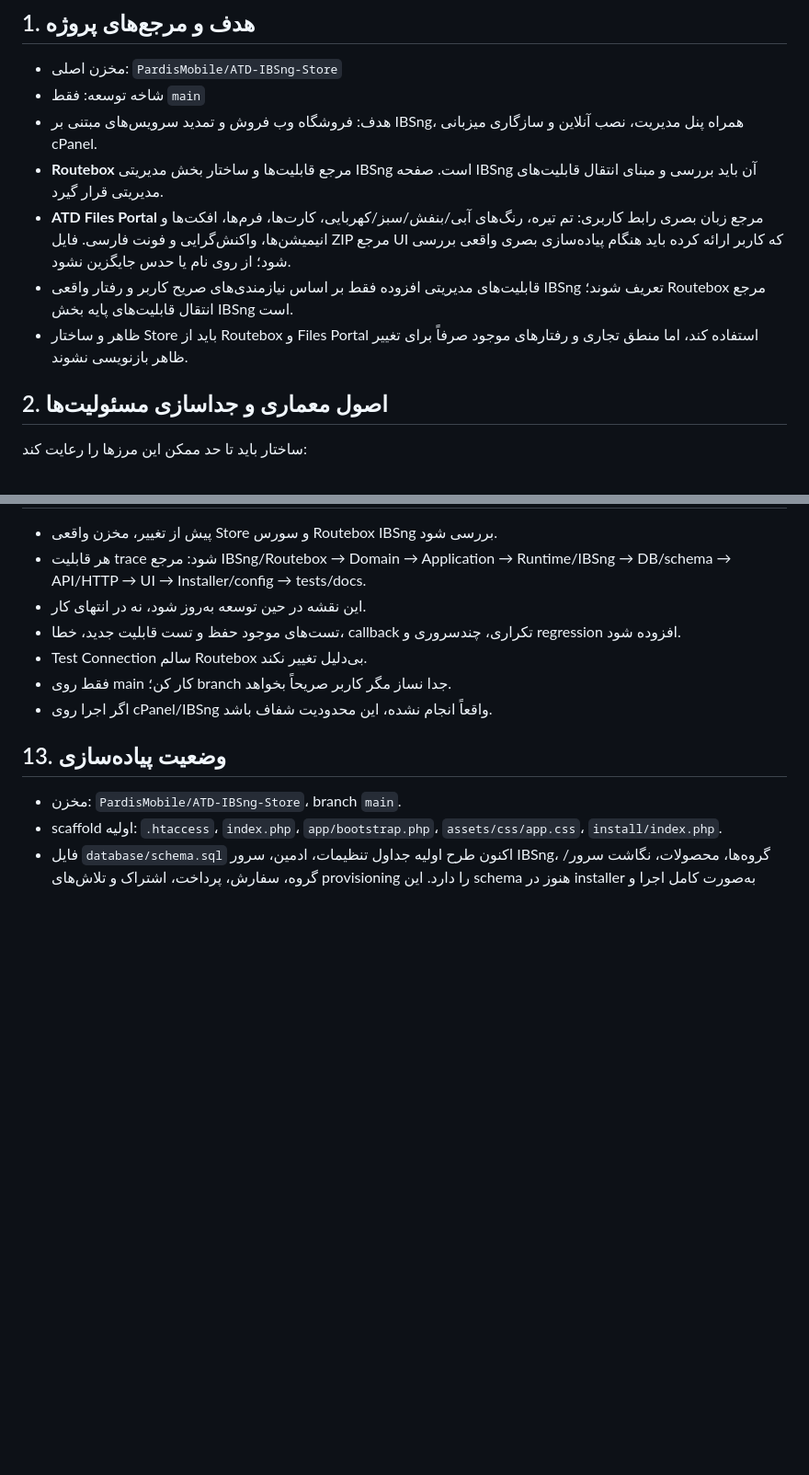
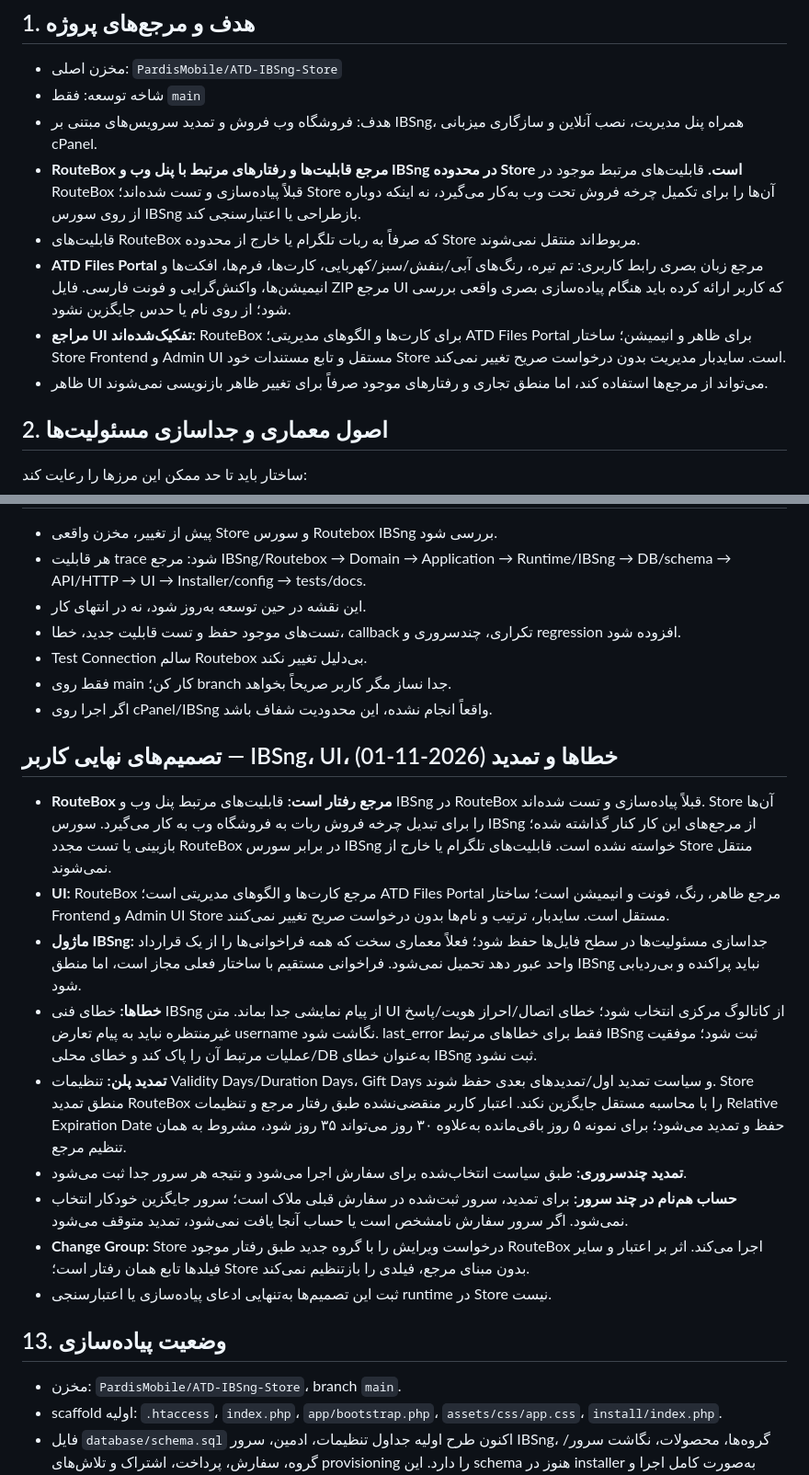
Before and after one commit to PardisMobile/ATD-IBSng-Store, a Markdown page: PROJECT-CONTEXT.md, 2 parts joined by grey strips. Shown at 92% size. Rendered like a GitHub page; blank space fills up the shorter version.

Commit message:
docs: record approved Store and RouteBox decisions

```diff
--- a/PROJECT-CONTEXT.md
+++ b/PROJECT-CONTEXT.md
@@ -7,10 +7,11 @@
 - مخزن اصلی: `PardisMobile/ATD-IBSng-Store`
 - شاخه توسعه: فقط `main`
 - هدف: فروشگاه وب فروش و تمدید سرویس‌های مبتنی بر IBSng، همراه پنل مدیریت، نصب آنلاین و سازگاری میزبانی cPanel.
-- **Routebox** مرجع قابلیت‌ها و ساختار بخش مدیریتی IBSng است. صفحه IBSng آن باید بررسی و مبنای انتقال قابلیت‌های مدیریتی قرار گیرد.
+- **RouteBox مرجع قابلیت‌ها و رفتارهای مرتبط با پنل وب و IBSng در محدوده Store است.** قابلیت‌های مرتبط موجود در RouteBox قبلاً پیاده‌سازی و تست شده‌اند؛ Store آن‌ها را برای تکمیل چرخه فروش تحت وب به‌کار می‌گیرد، نه اینکه دوباره از روی سورس IBSng بازطراحی یا اعتبارسنجی کند.
+- قابلیت‌های RouteBox که صرفاً به ربات تلگرام یا خارج از محدوده Store مربوط‌اند منتقل نمی‌شوند.
 - **ATD Files Portal** مرجع زبان بصری رابط کاربری: تم تیره، رنگ‌های آبی/بنفش/سبز/کهربایی، کارت‌ها، فرم‌ها، افکت‌ها و انیمیشن‌ها، واکنش‌گرایی و فونت فارسی. فایل ZIP مرجع UI که کاربر ارائه کرده باید هنگام پیاده‌سازی بصری واقعی بررسی شود؛ از روی نام یا حدس جایگزین نشود.
-- قابلیت‌های مدیریتی افزوده فقط بر اساس نیازمندی‌های صریح کاربر و رفتار واقعی IBSng تعریف شوند؛ Routebox مرجع انتقال قابلیت‌های پایه بخش IBSng است.
-- ظاهر و ساختار Store باید از Routebox و Files Portal استفاده کند، اما منطق تجاری و رفتارهای موجود صرفاً برای تغییر ظاهر بازنویسی نشوند.
+- **مراجع UI تفکیک‌شده‌اند:** RouteBox برای کارت‌ها و الگوهای مدیریتی؛ ATD Files Portal برای ظاهر و انیمیشن؛ ساختار Store Frontend و Admin UI مستقل و تابع مستندات خود Store است. سایدبار مدیریت بدون درخواست صریح تغییر نمی‌کند.
+- ظاهر UI می‌تواند از مرجع‌ها استفاده کند، اما منطق تجاری و رفتارهای موجود صرفاً برای تغییر ظاهر بازنویسی نمی‌شوند.
 
 ## 2. اصول معماری و جداسازی مسئولیت‌ها
 
@@ -158,6 +159,18 @@
 - Test Connection سالم Routebox بی‌دلیل تغییر نکند.
 - فقط روی main کار کن؛ branch جدا نساز مگر کاربر صریحاً بخواهد.
 - اگر اجرا روی cPanel/IBSng واقعاً انجام نشده، این محدودیت شفاف باشد.
+
+## تصمیم‌های نهایی کاربر — IBSng، UI، خطاها و تمدید (2026-11-01)
+
+- **RouteBox مرجع رفتار است:** قابلیت‌های مرتبط پنل وب و IBSng در RouteBox قبلاً پیاده‌سازی و تست شده‌اند. Store آن‌ها را برای تبدیل چرخه فروش ربات به فروشگاه وب به کار می‌گیرد. سورس IBSng از مرجع‌های این کار کنار گذاشته شده؛ بازبینی یا تست مجدد RouteBox در برابر سورس IBSng خواسته نشده است. قابلیت‌های تلگرام یا خارج از Store منتقل نمی‌شوند.
+- **UI:** RouteBox مرجع کارت‌ها و الگوهای مدیریتی است؛ ATD Files Portal مرجع ظاهر، رنگ، فونت و انیمیشن است؛ ساختار Frontend و Admin UI Store مستقل است. سایدبار، ترتیب و نام‌ها بدون درخواست صریح تغییر نمی‌کنند.
+- **ماژول IBSng:** جداسازی مسئولیت‌ها در سطح فایل‌ها حفظ شود؛ فعلاً معماری سخت که همه فراخوانی‌ها را از یک قرارداد واحد عبور دهد تحمیل نمی‌شود. فراخوانی مستقیم با ساختار فعلی مجاز است، اما منطق IBSng نباید پراکنده و بی‌ردیابی شود.
+- **خطاها:** خطای فنی IBSng از پیام نمایشی جدا بماند. متن UI از کاتالوگ مرکزی انتخاب شود؛ خطای اتصال/احراز هویت/پاسخ غیرمنتظره نباید به پیام تعارض username نگاشت شود. last_error فقط برای خطاهای مرتبط IBSng ثبت شود؛ موفقیت عملیات مرتبط آن را پاک کند و خطای محلی/DB به‌عنوان خطای IBSng ثبت نشود.
+- **تمدید پلن:** تنظیمات Validity Days/Duration Days، Gift Days و سیاست تمدید اول/تمدیدهای بعدی حفظ شوند. Store منطق تمدید RouteBox را با محاسبه مستقل جایگزین نکند. اعتبار کاربر منقضی‌نشده طبق رفتار مرجع و تنظیمات Relative Expiration Date حفظ و تمدید می‌شود؛ برای نمونه ۵ روز باقی‌مانده به‌علاوه ۳۰ روز می‌تواند ۳۵ روز شود، مشروط به همان تنظیم مرجع.
+- **تمدید چندسروری:** طبق سیاست انتخاب‌شده برای سفارش اجرا می‌شود و نتیجه هر سرور جدا ثبت می‌شود.
+- **حساب هم‌نام در چند سرور:** برای تمدید، سرور ثبت‌شده در سفارش قبلی ملاک است؛ سرور جایگزین خودکار انتخاب نمی‌شود. اگر سرور سفارش نامشخص است یا حساب آنجا یافت نمی‌شود، تمدید متوقف می‌شود.
+- **Change Group:** Store درخواست ویرایش را با گروه جدید طبق رفتار موجود RouteBox اجرا می‌کند. اثر بر اعتبار و سایر فیلدها تابع همان رفتار است؛ Store بدون مبنای مرجع، فیلدی را بازتنظیم نمی‌کند.
+- ثبت این تصمیم‌ها به‌تنهایی ادعای پیاده‌سازی یا اعتبارسنجی runtime در Store نیست.
 
 ## 13. وضعیت پیاده‌سازی
 
```
